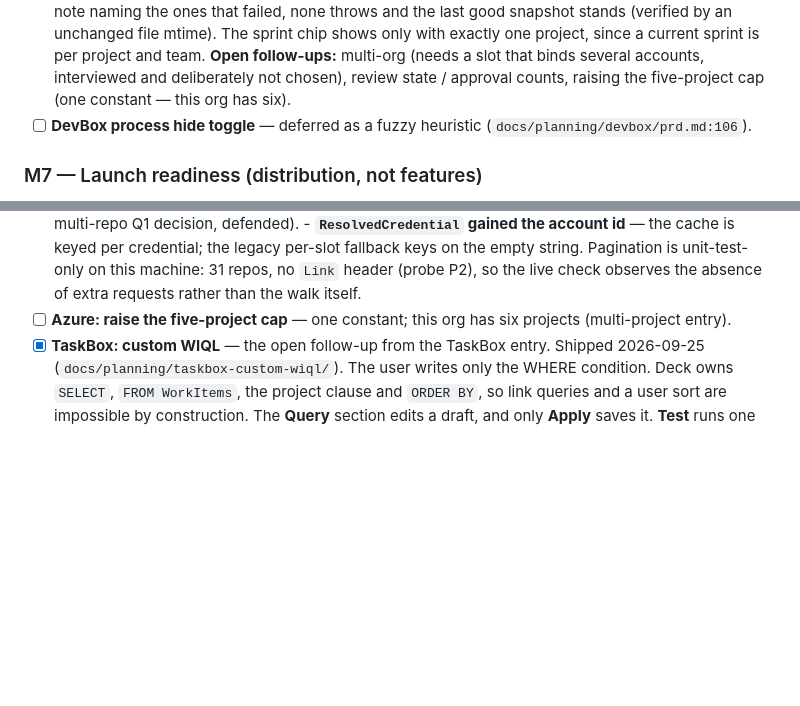
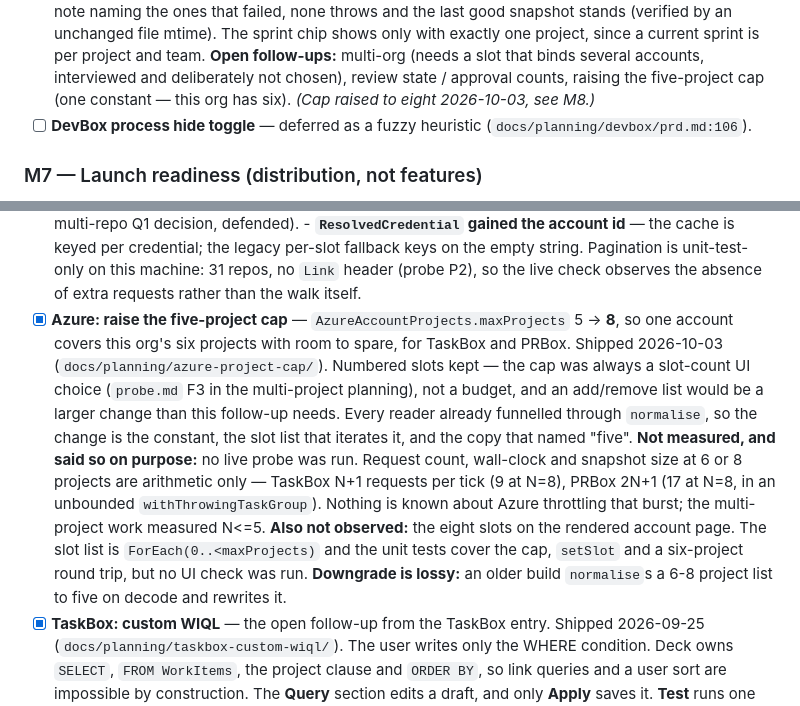
Before and after one commit to haqaliz/deck, a Markdown page: ROADMAP.md, 2 parts joined by grey strips. Rendered like a GitHub page; blank space fills up the shorter version.

Commit message:
docs(azure-project-cap): ROADMAP M8 tick
Co-Authored-By: Claude Sonnet 5.5 <noreply@anthropic.com>

```diff
--- a/ROADMAP.md
+++ b/ROADMAP.md
@@ -433,7 +433,7 @@ Deferred behind the new widgets by decision on 2026-08-22.
       **Open follow-ups:** multi-org (needs a slot that binds several accounts,
       interviewed and deliberately not chosen), review state / approval counts,
       raising the five-project cap (one constant — this org has
-      six).
+      six). *(Cap raised to eight 2026-10-03, see M8.)*
 - [ ] **DevBox process hide toggle** — deferred as a fuzzy heuristic
       (`docs/planning/devbox/prd.md:106`).
 
@@ -889,8 +889,25 @@ pick the next item with `deck-next`.
       Pagination is unit-test-only on this machine: 31 repos, no `Link`
       header (probe P2), so the live check observes the absence of extra
       requests rather than the walk itself.
-- [ ] **Azure: raise the five-project cap** — one constant; this org has six
-      projects (multi-project entry).
+- [x] **Azure: raise the five-project cap** — `AzureAccountProjects.maxProjects`
+      5 → **8**, so one account covers this org's six projects with room to
+      spare, for TaskBox and PRBox. Shipped 2026-10-03
+      (`docs/planning/azure-project-cap/`). Numbered slots kept — the cap was
+      always a slot-count UI choice (`probe.md` F3 in the multi-project
+      planning), not a budget, and an add/remove list would be a larger change
+      than this follow-up needs. Every reader already funnelled through
+      `normalise`, so the change is the constant, the slot list that iterates
+      it, and the copy that named "five".
+      **Not measured, and said so on purpose:** no live probe was run. Request
+      count, wall-clock and snapshot size at 6 or 8 projects are arithmetic
+      only — TaskBox N+1 requests per tick (9 at N=8), PRBox 2N+1 (17 at N=8,
+      in an unbounded `withThrowingTaskGroup`). Nothing is known about Azure
+      throttling that burst; the multi-project work measured N<=5.
+      **Also not observed:** the eight slots on the rendered account page. The
+      slot list is `ForEach(0..<maxProjects)` and the unit tests cover the cap,
+      `setSlot` and a six-project round trip, but no UI check was run.
+      **Downgrade is lossy:** an older build `normalise`s a 6-8 project list to
+      five on decode and rewrites it.
 - [x] **TaskBox: custom WIQL** — the open follow-up from the TaskBox entry.
       Shipped 2026-09-25 (`docs/planning/taskbox-custom-wiql/`). The user writes
       only the WHERE condition. Deck owns `SELECT`, `FROM WorkItems`, the
```
